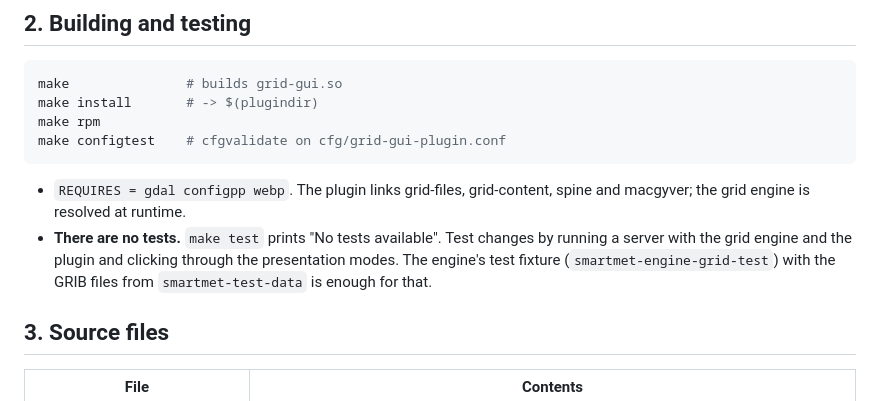
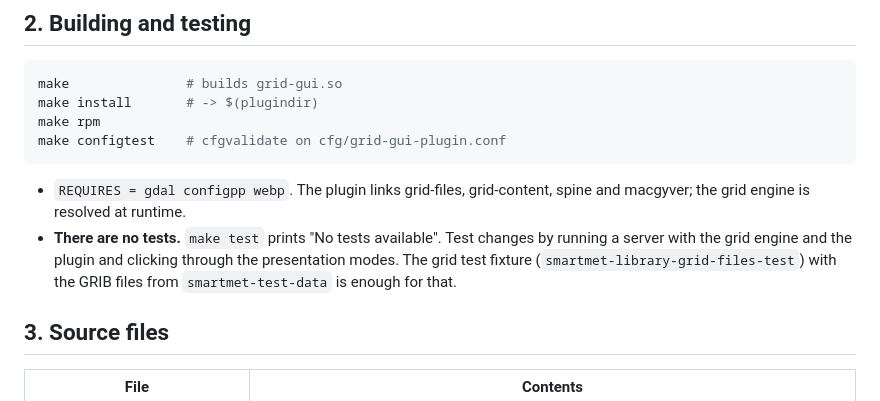
Before and after one commit to fmidev/smartmet-plugin-grid-gui, a Markdown page: docs/developer-guide.md, the part around the change. Rendered like a GitHub page.

Commit message:
The grid test fixture package is now smartmet-library-grid-files-test
Co-Authored-By: Claude Opus 5.5 <noreply@anthropic.com>

```diff
--- a/docs/developer-guide.md
+++ b/docs/developer-guide.md
@@ -57,7 +57,7 @@ make configtest    # cfgvalidate on cfg/grid-gui-plugin.conf
   macgyver; the grid engine is resolved at runtime.
 * **There are no tests.** `make test` prints "No tests available". Test changes by
   running a server with the grid engine and the plugin and clicking through the
-  presentation modes. The engine's test fixture (`smartmet-engine-grid-test`) with the
+  presentation modes. The grid test fixture (`smartmet-library-grid-files-test`) with the
   GRIB files from `smartmet-test-data` is enough for that.
 
 ## 3. Source files
```
